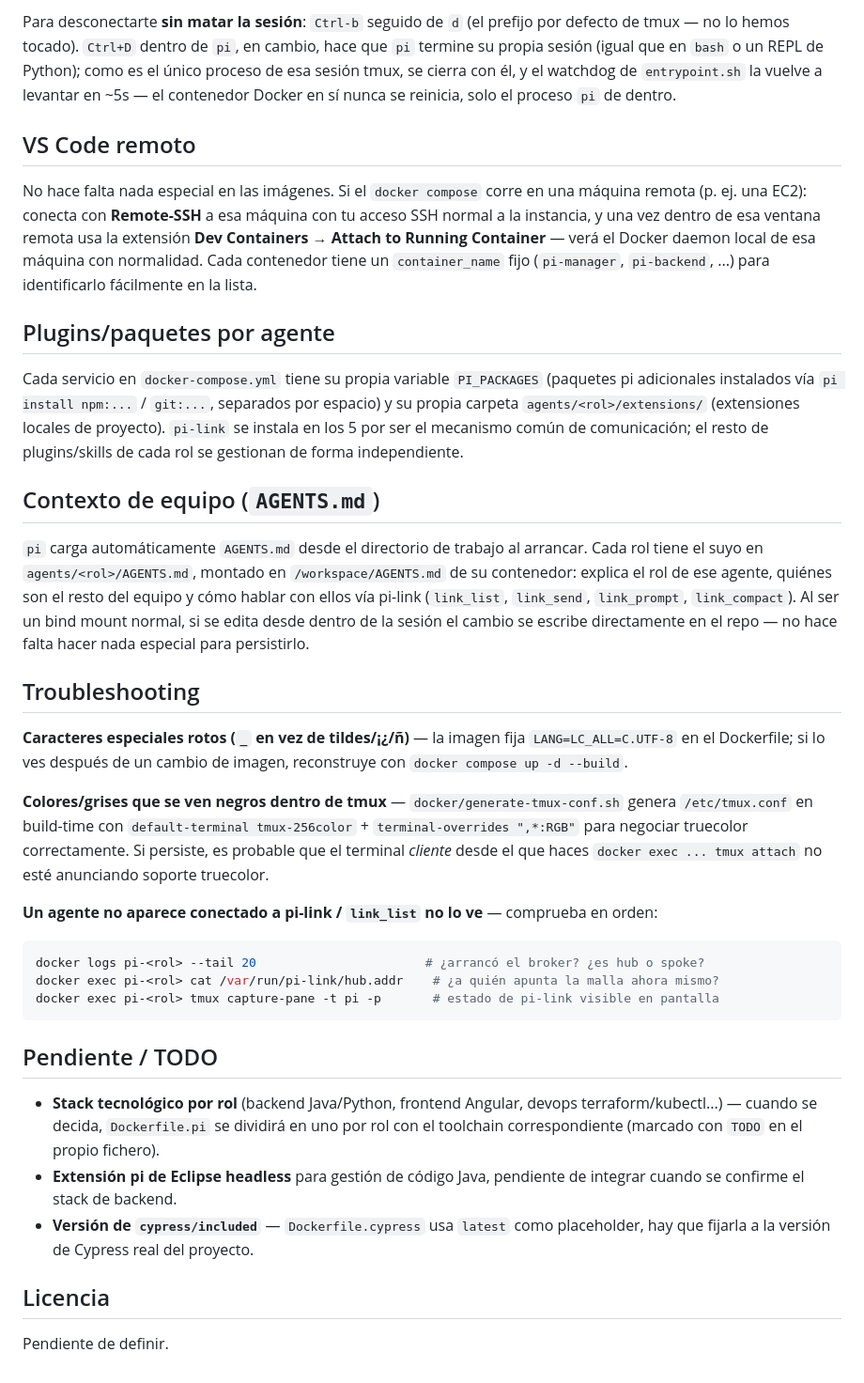
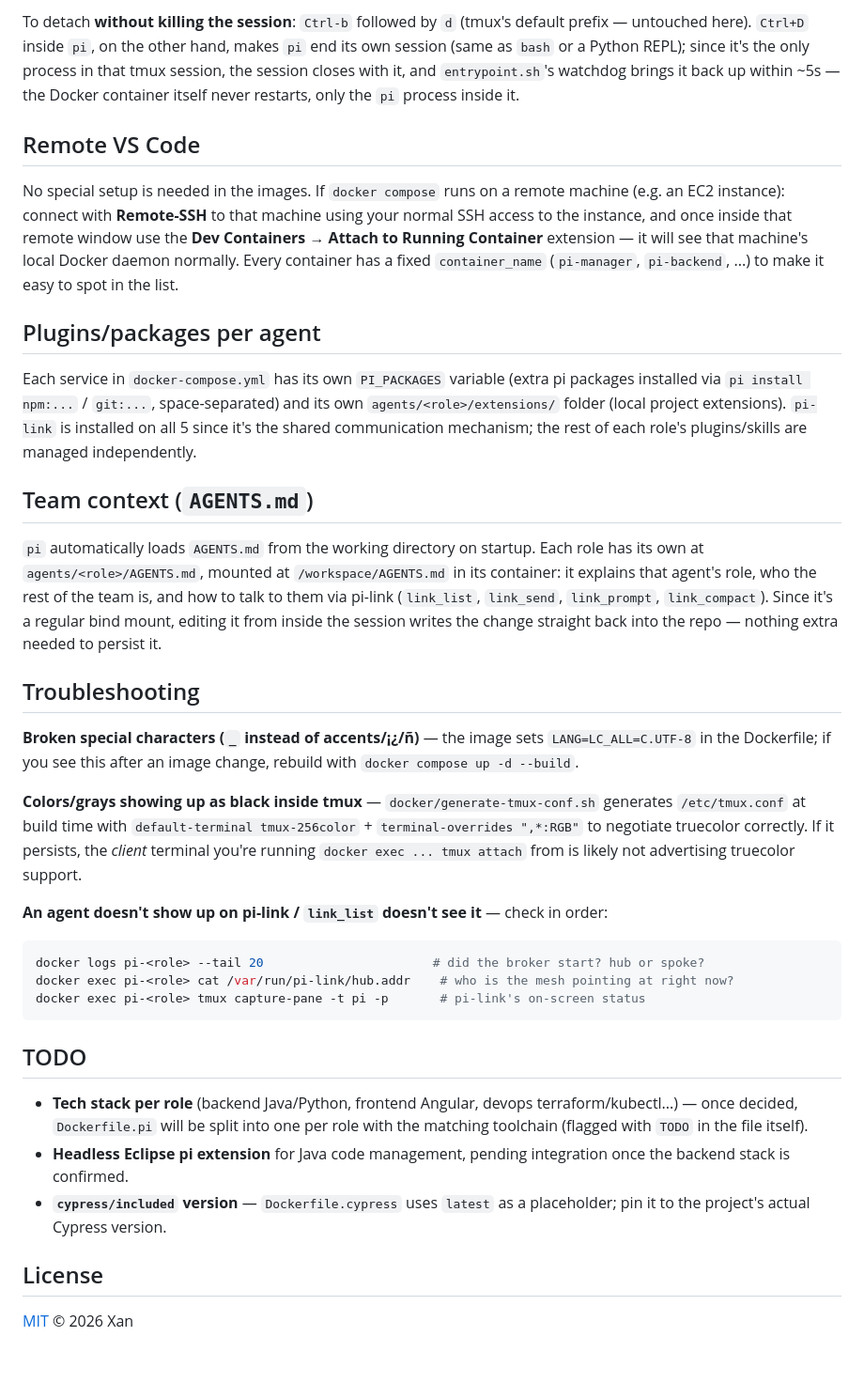
Before and after one commit to ucpdh23/team, a Markdown page: README.md, the part around one of its changes. Shown at 94% size. GitHub-like rendering.

Commit message:
updating readme to english

````diff
--- a/README.md
+++ b/README.md
@@ -135,67 +136,66 @@ docker exec -it pi-<rol> tmux attach -t pi
 ```
 
-Para desconectarte **sin matar la sesión**: `Ctrl-b` seguido de `d` (el prefijo por defecto
-de tmux — no lo hemos tocado). `Ctrl+D` dentro de `pi`, en cambio, hace que `pi` termine su
-propia sesión (igual que en `bash` o un REPL de Python); como es el único proceso de esa
-sesión tmux, se cierra con él, y el watchdog de `entrypoint.sh` la vuelve a levantar en
-~5s — el contenedor Docker en sí nunca se reinicia, solo el proceso `pi` de dentro.
+To detach **without killing the session**: `Ctrl-b` followed by `d` (tmux's default prefix —
+untouched here). `Ctrl+D` inside `pi`, on the other hand, makes `pi` end its own session
+(same as `bash` or a Python REPL); since it's the only process in that tmux session, the
+session closes with it, and `entrypoint.sh`'s watchdog brings it back up within ~5s — the
+Docker container itself never restarts, only the `pi` process inside it.
 
-## VS Code remoto
+## Remote VS Code
 
-No hace falta nada especial en las imágenes. Si el `docker compose` corre en una máquina
-remota (p. ej. una EC2): conecta con **Remote-SSH** a esa máquina con tu acceso SSH normal
-a la instancia, y una vez dentro de esa ventana remota usa la extensión **Dev Containers →
-Attach to Running Container** — verá el Docker daemon local de esa máquina con normalidad.
-Cada contenedor tiene un `container_name` fijo (`pi-manager`, `pi-backend`, ...) para
-identificarlo fácilmente en la lista.
+No special setup is needed in the images. If `docker compose` runs on a remote machine (e.g.
+an EC2 instance): connect with **Remote-SSH** to that machine using your normal SSH access
+to the instance, and once inside that remote window use the **Dev Containers → Attach to
+Running Container** extension — it will see that machine's local Docker daemon normally.
+Every container has a fixed `container_name` (`pi-manager`, `pi-backend`, ...) to make it
+easy to spot in the list.
 
-## Plugins/paquetes por agente
+## Plugins/packages per agent
 
-Cada servicio en `docker-compose.yml` tiene su propia variable `PI_PACKAGES` (paquetes pi
-adicionales instalados vía `pi install npm:...` / `git:...`, separados por espacio) y su
-propia carpeta `agents/<rol>/extensions/` (extensiones locales de proyecto). `pi-link` se
-instala en los 5 por ser el mecanismo común de comunicación; el resto de plugins/skills de
-cada rol se gestionan de forma independiente.
+Each service in `docker-compose.yml` has its own `PI_PACKAGES` variable (extra pi packages
+installed via `pi install npm:...` / `git:...`, space-separated) and its own
+`agents/<role>/extensions/` folder (local project extensions). `pi-link` is installed on all
+5 since it's the shared communication mechanism; the rest of each role's plugins/skills are
+managed independently.
 
-## Contexto de equipo (`AGENTS.md`)
+## Team context (`AGENTS.md`)
 
-`pi` carga automáticamente `AGENTS.md` desde el directorio de trabajo al arrancar. Cada rol
-tiene el suyo en `agents/<rol>/AGENTS.md`, montado en `/workspace/AGENTS.md` de su
-contenedor: explica el rol de ese agente, quiénes son el resto del equipo y cómo hablar con
-ellos vía pi-link (`link_list`, `link_send`, `link_prompt`, `link_compact`). Al ser un bind
-mount normal, si se edita desde dentro de la sesión el cambio se escribe directamente en el
-repo — no hace falta hacer nada especial para persistirlo.
+`pi` automatically loads `AGENTS.md` from the working directory on startup. Each role has
+its own at `agents/<role>/AGENTS.md`, mounted at `/workspace/AGENTS.md` in its container: it
+explains that agent's role, who the rest of the team is, and how to talk to them via
+pi-link (`link_list`, `link_send`, `link_prompt`, `link_compact`). Since it's a regular bind
+mount, editing it from inside the session writes the change straight back into the repo —
+nothing extra needed to persist it.
 
 ## Troubleshooting
 
-**Caracteres especiales rotos (`_` en vez de tildes/¡¿/ñ)** — la imagen fija
-`LANG=LC_ALL=C.UTF-8` en el Dockerfile; si lo ves después de un cambio de imagen, reconstruye
-con `docker compose up -d --build`.
+**Broken special characters (`_` instead of accents/¡¿/ñ)** — the image sets
+`LANG=LC_ALL=C.UTF-8` in the Dockerfile; if you see this after an image change, rebuild with
+`docker compose up -d --build`.
 
-**Colores/grises que se ven negros dentro de tmux** — `docker/generate-tmux-conf.sh` genera
-`/etc/tmux.conf` en build-time con `default-terminal tmux-256color` + `terminal-overrides
-",*:RGB"` para negociar truecolor correctamente. Si persiste, es probable que el terminal
-*cliente* desde el que haces `docker exec ... tmux attach` no esté anunciando soporte
-truecolor.
+**Colors/grays showing up as black inside tmux** — `docker/generate-tmux-conf.sh` generates
+`/etc/tmux.conf` at build time with `default-terminal tmux-256color` + `terminal-overrides
+",*:RGB"` to negotiate truecolor correctly. If it persists, the *client* terminal you're
+running `docker exec ... tmux attach` from is likely not advertising truecolor support.
 
-**Un agente no aparece conectado a pi-link / `link_list` no lo ve** — comprueba en orden:
+**An agent doesn't show up on pi-link / `link_list` doesn't see it** — check in order:
 
 ```bash
-docker logs pi-<rol> --tail 20                       # ¿arrancó el broker? ¿es hub o spoke?
-docker exec pi-<rol> cat /var/run/pi-link/hub.addr    # ¿a quién apunta la malla ahora mismo?
-docker exec pi-<rol> tmux capture-pane -t pi -p       # estado de pi-link visible en pantalla
+docker logs pi-<role> --tail 20                       # did the broker start? hub or spoke?
+docker exec pi-<role> cat /var/run/pi-link/hub.addr    # who is the mesh pointing at right now?
+docker exec pi-<role> tmux capture-pane -t pi -p       # pi-link's on-screen status
 ```
 
-## Pendiente / TODO
+## TODO
 
-- **Stack tecnológico por rol** (backend Java/Python, frontend Angular, devops
-  terraform/kubectl...) — cuando se decida, `Dockerfile.pi` se dividirá en uno por rol con
-  el toolchain correspondiente (marcado con `TODO` en el propio fichero).
-- **Extensión pi de Eclipse headless** para gestión de código Java, pendiente de integrar
-  cuando se confirme el stack de backend.
-- **Versión de `cypress/included`** — `Dockerfile.cypress` usa `latest` como placeholder,
-  hay que fijarla a la versión de Cypress real del proyecto.
+- **Tech stack per role** (backend Java/Python, frontend Angular, devops
+  terraform/kubectl...) — once decided, `Dockerfile.pi` will be split into one per role with
+  the matching toolchain (flagged with `TODO` in the file itself).
+- **Headless Eclipse pi extension** for Java code management, pending integration once the
+  backend stack is confirmed.
+- **`cypress/included` version** — `Dockerfile.cypress` uses `latest` as a placeholder; pin
+  it to the project's actual Cypress version.
 
-## Licencia
+## License
 
-Pendiente de definir.
+[MIT](LICENSE) © 2026 Xan
````
Also changed, not shown: other parts of README.md (+79 -78 lines).
